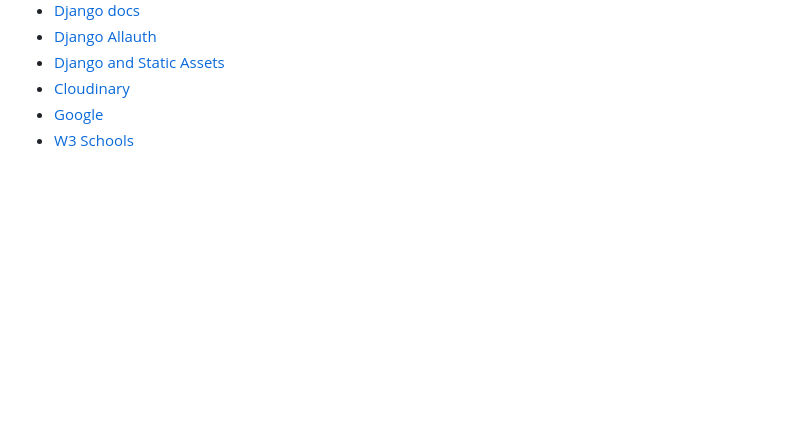
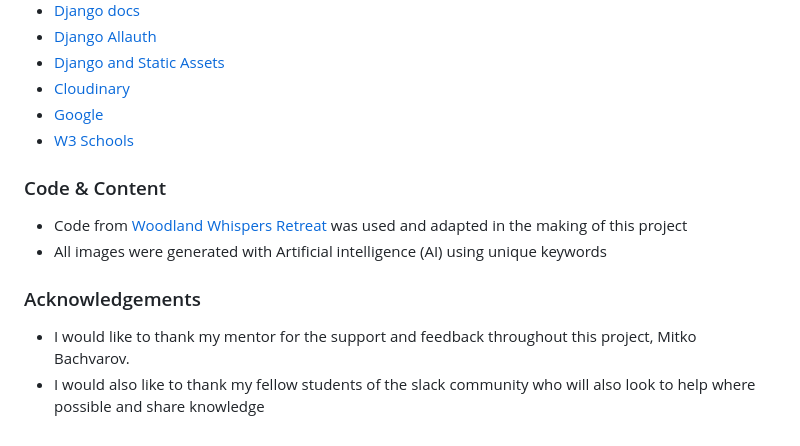
Before and after one commit to Marchopkins96/oasis-hotels, a Markdown page: README.md, the part around the change. Rendered like a GitHub page; blank space fills up the shorter version.

Commit message:
Add acknowledgements

```diff
--- a/README.md
+++ b/README.md
@@ -549,3 +549,13 @@ Please see  [TESTING.md](TESTING.md) for all the detailed testing performed.
 * [Cloudinary](https://cloudinary.com/documentation/diagnosing_error_codes_tutorial)
 * [Google](https://www.google.com/)
 * [W3 Schools](https://www.w3schools.com/)
+
+### Code & Content
+
+* Code from [Woodland Whispers Retreat](https://github.com/Thomas-Tomo/woodland-whispers-retreat) was used and adapted in the making of this project
+* All images were generated with Artificial intelligence (AI) using unique keywords
+
+### Acknowledgements
+
+* I would like to thank my mentor for the support and feedback throughout this project, Mitko Bachvarov.
+* I would also like to thank my fellow students of the slack community who will also look to help where possible and share knowledge
```
